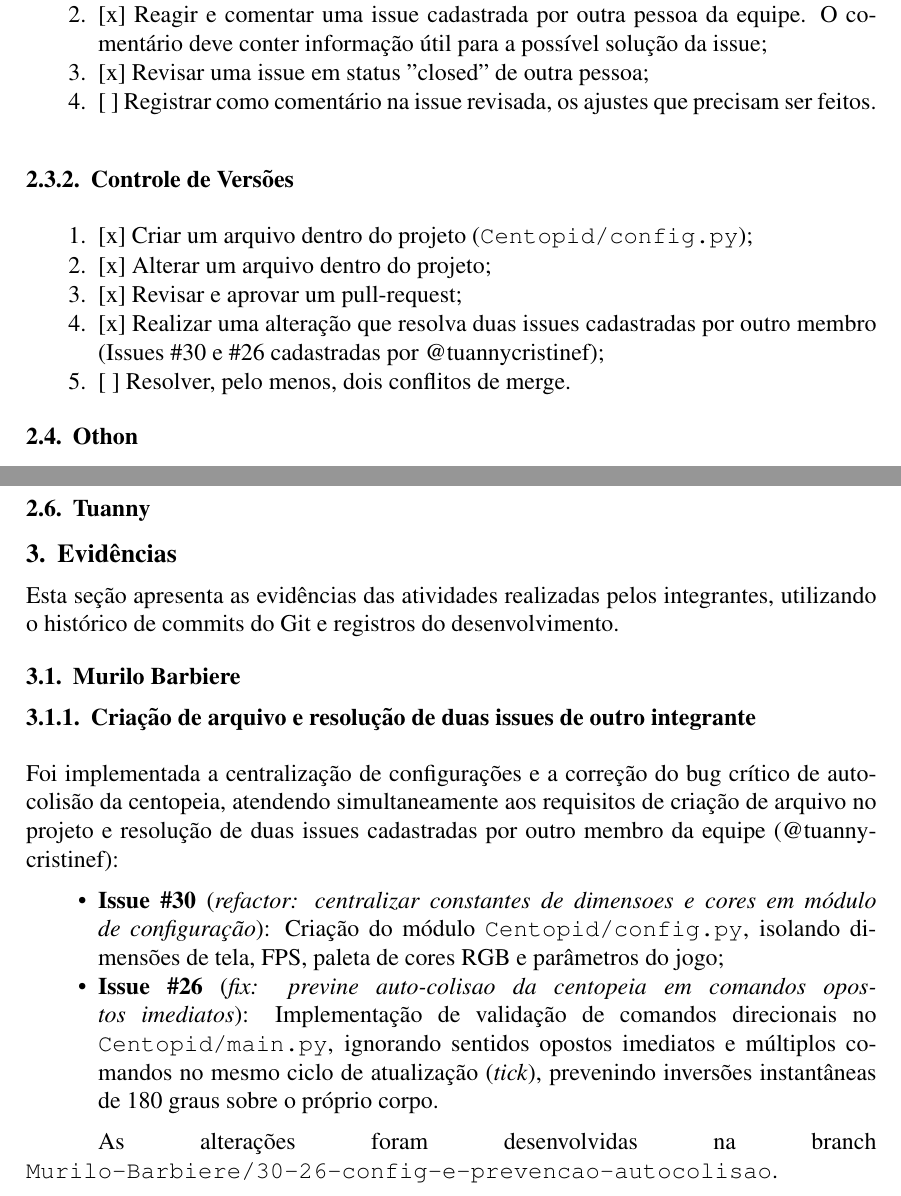
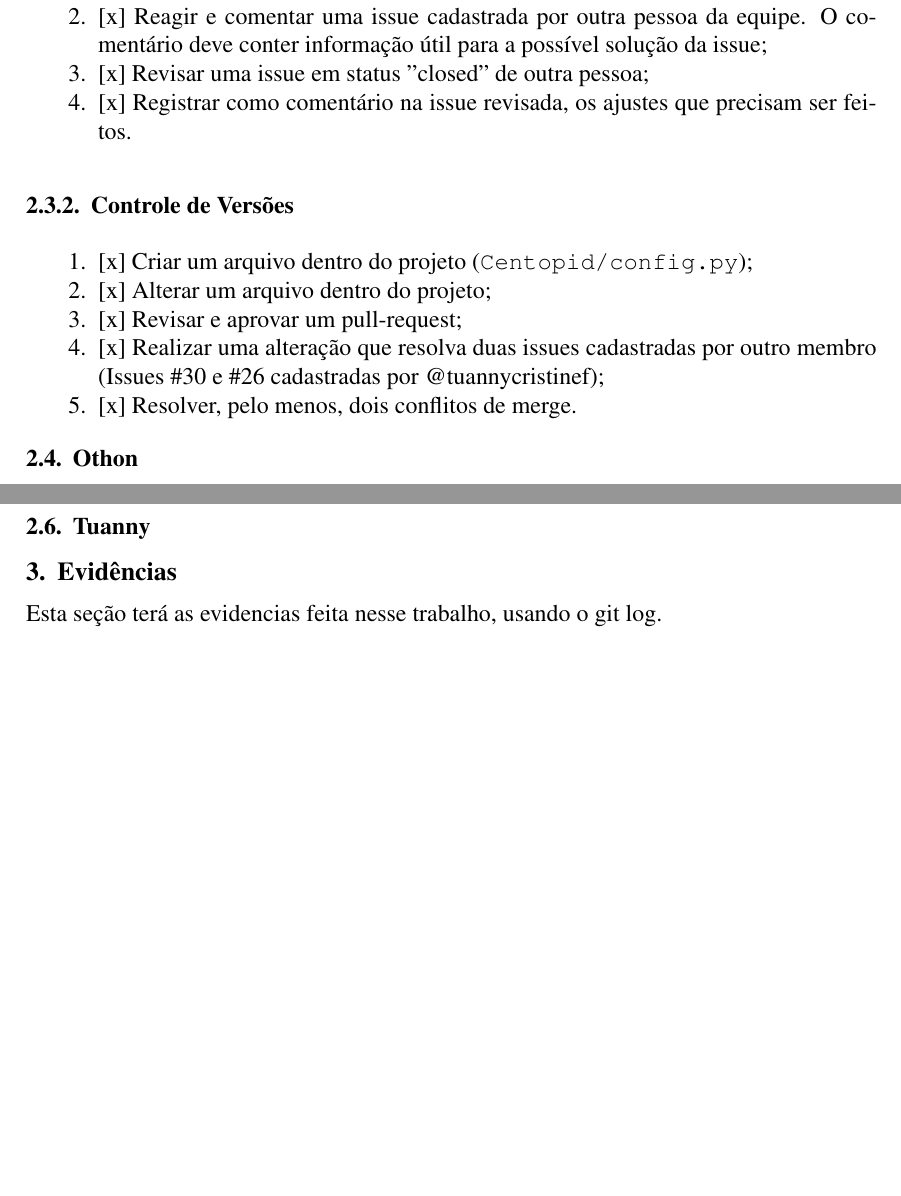
Before and after one commit to K-Stachelski/Trabalho-GCS, a LaTeX paper (documento-latex.tex): two parts of pages 2 and 3 of 3, joined at a grey line, cut so that both start at the same text, the shorter picture padded with empty space. Compiled offline with pdfLaTeX.

Commit message:
Update task statuses and evidence section in LaTeX document
Updated task completion status and modified the evidence section to reflect changes in the project documentation.

```diff
--- a/documento-latex.tex
+++ b/documento-latex.tex
@@ -72,7 +72,7 @@ Esta seção mostrará se os integrantes entregaram o que foi solicitado pela do
             \item {[x] Criar seis issues;}
             \item {[x] Reagir e comentar uma issue cadastrada por outra pessoa da equipe. O comentário deve conter informação útil para a possível solução da issue;}
             \item {[x] Revisar uma issue em status "closed"\ de outra pessoa;}
-            \item {[ ] Registrar como comentário na issue revisada, os ajustes que precisam ser feitos.}
+            \item {[x] Registrar como comentário na issue revisada, os ajustes que precisam ser feitos.}
         \end{enumerate}
 
     \subsubsection{Controle de Versões}
@@ -81,7 +81,7 @@ Esta seção mostrará se os integrantes entregaram o que foi solicitado pela do
             \item {[x] Alterar um arquivo dentro do projeto;}
             \item {[x] Revisar e aprovar um pull-request;}
             \item {[x] Realizar uma alteração que resolva duas issues cadastradas por outro membro (Issues \#30 e \#26 cadastradas por @tuannycristinef);}
-            \item {[ ] Resolver, pelo menos, dois conflitos de merge.}
+            \item {[x] Resolver, pelo menos, dois conflitos de merge.}
         \end{enumerate}
 \subsection{Othon}
 
@@ -107,18 +107,6 @@ Esta seção mostrará se os integrantes entregaram o que foi solicitado pela do
 \subsection{Tuanny}
 
 \section{Evidências}
-Esta seção apresenta as evidências das atividades realizadas pelos integrantes, utilizando o histórico de commits do Git e registros do desenvolvimento.
-
-\subsection{Murilo Barbiere}
-
-\subsubsection{Criação de arquivo e resolução de duas issues de outro integrante}
-
-Foi implementada a centralização de configurações e a correção do bug crítico de auto-colisão da centopeia, atendendo simultaneamente aos requisitos de criação de arquivo no projeto e resolução de duas issues cadastradas por outro membro da equipe (@tuannycristinef):
-\begin{itemize}
-    \item \textbf{Issue \#30} (\textit{refactor: centralizar constantes de dimensoes e cores em módulo de configuração}): Criação do módulo \texttt{Centopid/config.py}, isolando dimensões de tela, FPS, paleta de cores RGB e parâmetros do jogo;
-    \item \textbf{Issue \#26} (\textit{fix: previne auto-colisao da centopeia em comandos opostos imediatos}): Implementação de validação de comandos direcionais no \texttt{Centopid/main.py}, ignorando sentidos opostos imediatos e múltiplos comandos no mesmo ciclo de atualização (\textit{tick}), prevenindo inversões instantâneas de 180 graus sobre o próprio corpo.
-\end{itemize}
-
-As alterações foram desenvolvidas na branch \texttt{Murilo-Barbiere/30-26-config-e-prevencao-autocolisao}.
+Esta seção terá as evidencias feita nesse trabalho, usando o git log.
 
 \end{document}
```
